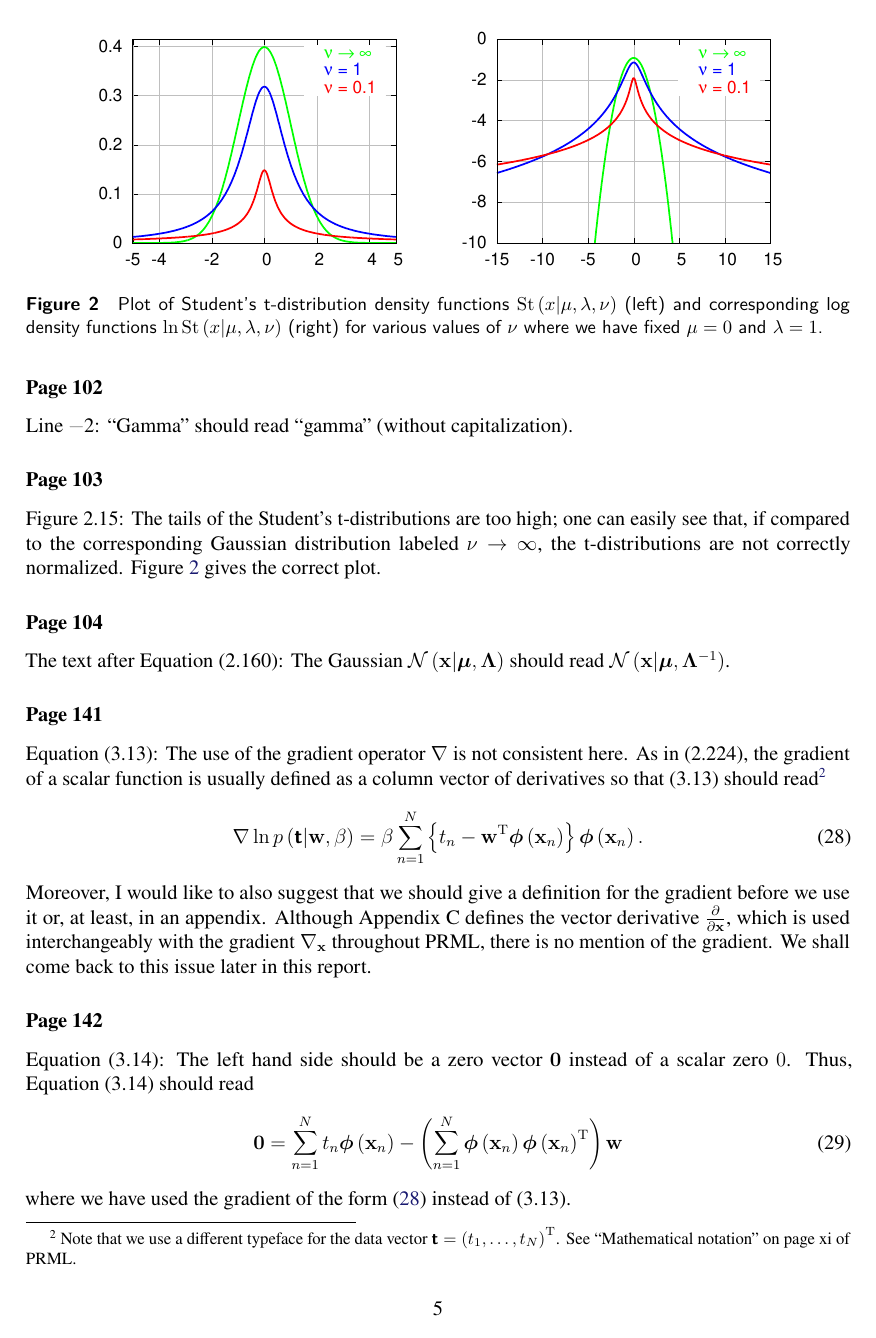
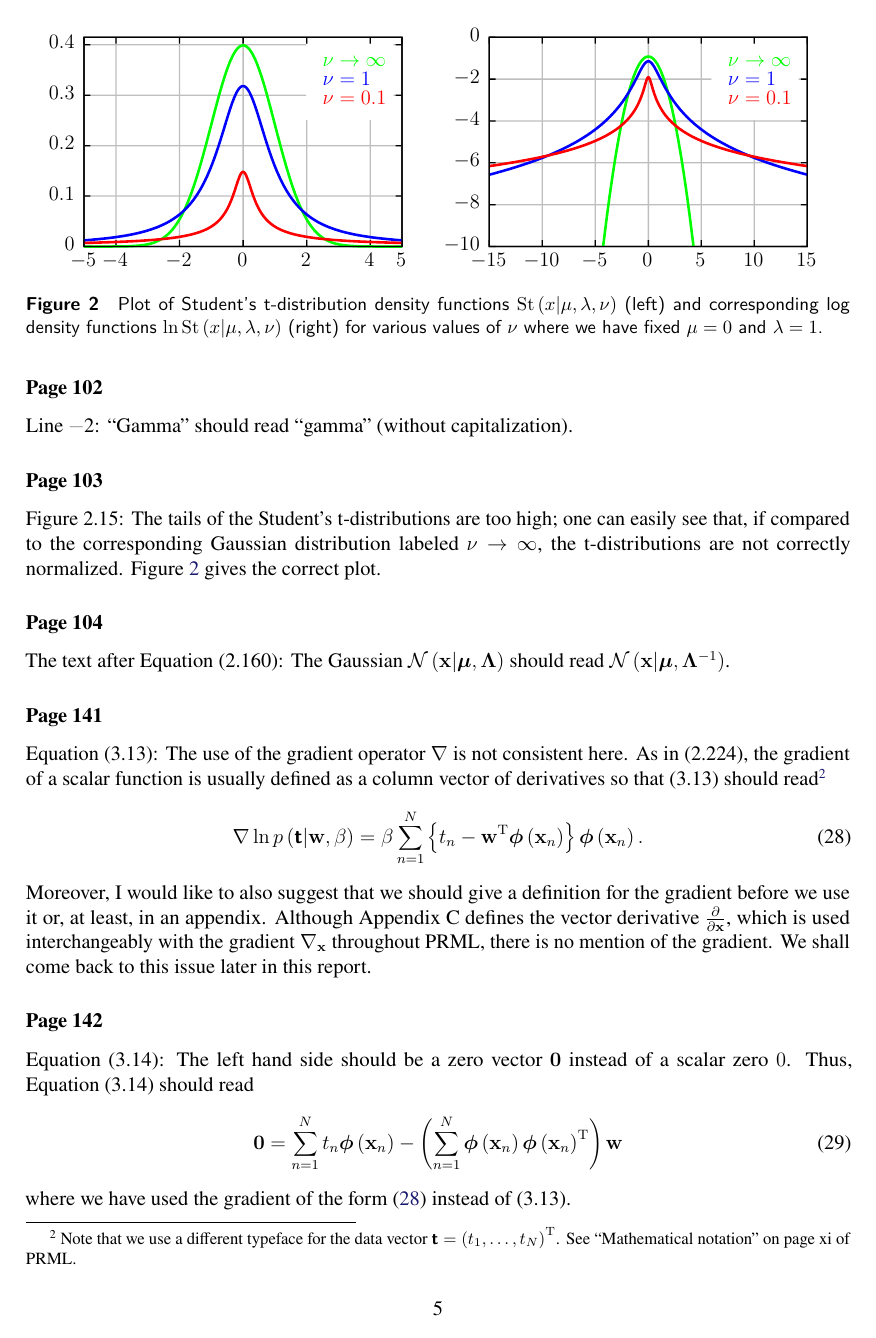
Before and after one commit to yousuketakada/prml_errata, a LaTeX document (prml_errata.tex, which reads fig/student_t_plots.tex, fig/student_t_plots_log.tex): page 5 of 26. Compiled offline with pdfLaTeX.

Commit message:
Use cairolatex terminal for gnuplot

```diff
--- /dev/null
+++ b/fig/student_t_plots.tex
@@ -0,0 +1,133 @@
+% GNUPLOT: LaTeX picture with Postscript
+\begingroup
+  \makeatletter
+  \providecommand\color[2][]{%
+    \GenericError{(gnuplot) \space\space\space\@spaces}{%
+      Package color not loaded in conjunction with
+      terminal option `colourtext'%
+    }{See the gnuplot documentation for explanation.%
+    }{Either use 'blacktext' in gnuplot or load the package
+      color.sty in LaTeX.}%
+    \renewcommand\color[2][]{}%
+  }%
+  \providecommand\includegraphics[2][]{%
+    \GenericError{(gnuplot) \space\space\space\@spaces}{%
+      Package graphicx or graphics not loaded%
+    }{See the gnuplot documentation for explanation.%
+    }{The gnuplot epslatex terminal needs graphicx.sty or graphics.sty.}%
+    \renewcommand\includegraphics[2][]{}%
+  }%
+  \providecommand\rotatebox[2]{#2}%
+  \@ifundefined{ifGPcolor}{%
+    \newif\ifGPcolor
+    \GPcolortrue
+  }{}%
+  \@ifundefined{ifGPblacktext}{%
+    \newif\ifGPblacktext
+    \GPblacktextfalse
+  }{}%
+  % define a \g@addto@macro without @ in the name:
+  \let\gplgaddtomacro\g@addto@macro
+  % define empty templates for all commands taking text:
+  \gdef\gplbacktext{}%
+  \gdef\gplfronttext{}%
+  \makeatother
+  \ifGPblacktext
+    % no textcolor at all
+    \def\colorrgb#1{}%
+    \def\colorgray#1{}%
+  \else
+    % gray or color?
+    \ifGPcolor
+      \def\colorrgb#1{\color[rgb]{#1}}%
+      \def\colorgray#1{\color[gray]{#1}}%
+      \expandafter\def\csname LTw\endcsname{\color{white}}%
+      \expandafter\def\csname LTb\endcsname{\color{black}}%
+      \expandafter\def\csname LTa\endcsname{\color{black}}%
+      \expandafter\def\csname LT0\endcsname{\color[rgb]{1,0,0}}%
+      \expandafter\def\csname LT1\endcsname{\color[rgb]{0,1,0}}%
+      \expandafter\def\csname LT2\endcsname{\color[rgb]{0,0,1}}%
+      \expandafter\def\csname LT3\endcsname{\color[rgb]{1,0,1}}%
+      \expandafter\def\csname LT4\endcsname{\color[rgb]{0,1,1}}%
+      \expandafter\def\csname LT5\endcsname{\color[rgb]{1,1,0}}%
+      \expandafter\def\csname LT6\endcsname{\color[rgb]{0,0,0}}%
+      \expandafter\def\csname LT7\endcsname{\color[rgb]{1,0.3,0}}%
+      \expandafter\def\csname LT8\endcsname{\color[rgb]{0.5,0.5,0.5}}%
+    \else
+      % gray
+      \def\colorrgb#1{\color{black}}%
+      \def\colorgray#1{\color[gray]{#1}}%
+      \expandafter\def\csname LTw\endcsname{\color{white}}%
+      \expandafter\def\csname LTb\endcsname{\color{black}}%
+      \expandafter\def\csname LTa\endcsname{\color{black}}%
+      \expandafter\def\csname LT0\endcsname{\color{black}}%
+      \expandafter\def\csname LT1\endcsname{\color{black}}%
+      \expandafter\def\csname LT2\endcsname{\color{black}}%
+      \expandafter\def\csname LT3\endcsname{\color{black}}%
+      \expandafter\def\csname LT4\endcsname{\color{black}}%
+      \expandafter\def\csname LT5\endcsname{\color{black}}%
+      \expandafter\def\csname LT6\endcsname{\color{black}}%
+      \expandafter\def\csname LT7\endcsname{\color{black}}%
+      \expandafter\def\csname LT8\endcsname{\color{black}}%
+    \fi
+  \fi
+    \setlength{\unitlength}{0.0500bp}%
+    \ifx\gptboxheight\undefined%
+      \newlength{\gptboxheight}%
+      \newlength{\gptboxwidth}%
+      \newsavebox{\gptboxtext}%
+    \fi%
+    \setlength{\fboxrule}{0.5pt}%
+    \setlength{\fboxsep}{1pt}%
+\begin{picture}(4680.00,3024.00)%
+    \gplgaddtomacro\gplbacktext{%
+      \csname LTb\endcsname%
+      \put(459,372){\makebox(0,0)[r]{\strut{}$0$}}%
+      \csname LTb\endcsname%
+      \put(459,962){\makebox(0,0)[r]{\strut{}$0.1$}}%
+      \csname LTb\endcsname%
+      \put(459,1551){\makebox(0,0)[r]{\strut{}$0.2$}}%
+      \csname LTb\endcsname%
+      \put(459,2141){\makebox(0,0)[r]{\strut{}$0.3$}}%
+      \csname LTb\endcsname%
+      \put(459,2731){\makebox(0,0)[r]{\strut{}$0.4$}}%
+      \csname LTb\endcsname%
+      \put(561,186){\makebox(0,0){\strut{}$-5$}}%
+      \csname LTb\endcsname%
+      \put(933,186){\makebox(0,0){\strut{}$-4$}}%
+      \csname LTb\endcsname%
+      \put(1677,186){\makebox(0,0){\strut{}$-2$}}%
+      \csname LTb\endcsname%
+      \put(2421,186){\makebox(0,0){\strut{}$0$}}%
+      \csname LTb\endcsname%
+      \put(3164,186){\makebox(0,0){\strut{}$2$}}%
+      \csname LTb\endcsname%
+      \put(3908,186){\makebox(0,0){\strut{}$4$}}%
+      \csname LTb\endcsname%
+      \put(4280,186){\makebox(0,0){\strut{}$5$}}%
+    }%
+    \gplgaddtomacro\gplfronttext{%
+      \csname LTb\endcsname%
+      \put(144,1595){\rotatebox{-270}{\makebox(0,0){\strut{}}}}%
+      \csname LTb\endcsname%
+      \put(4465,1595){\rotatebox{-270}{\makebox(0,0){\strut{}}}}%
+      \csname LTb\endcsname%
+      \put(2420,2726){\makebox(0,0){\strut{}}}%
+      \csname LTb\endcsname%
+      \put(2420,2725){\makebox(0,0){\strut{}}}%
+      \csname LTb\endcsname%
+      \put(51,93){\makebox(0,0)[l]{\strut{}}}%
+      \csname LTb\endcsname%
+      \put(3668,2634){\makebox(0,0){\strut{}}}%
+      \colorrgb{0.00,1.00,0.00}%
+      \put(3362,2522){\makebox(0,0)[l]{\strut{}$\nu \to \infty$}}%
+      \colorrgb{0.00,0.00,1.00}%
+      \put(3362,2299){\makebox(0,0)[l]{\strut{}$\nu = 1$}}%
+      \colorrgb{1.00,0.00,0.00}%
+      \put(3362,2076){\makebox(0,0)[l]{\strut{}$\nu = 0.1$}}%
+    }%
+    \gplbacktext
+    \put(0,0){\includegraphics{student_t_plots}}%
+    \gplfronttext
+  \end{picture}%
+\endgroup
--- /dev/null
+++ b/fig/student_t_plots_log.tex
@@ -0,0 +1,135 @@
+% GNUPLOT: LaTeX picture with Postscript
+\begingroup
+  \makeatletter
+  \providecommand\color[2][]{%
+    \GenericError{(gnuplot) \space\space\space\@spaces}{%
+      Package color not loaded in conjunction with
+      terminal option `colourtext'%
+    }{See the gnuplot documentation for explanation.%
+    }{Either use 'blacktext' in gnuplot or load the package
+      color.sty in LaTeX.}%
+    \renewcommand\color[2][]{}%
+  }%
+  \providecommand\includegraphics[2][]{%
+    \GenericError{(gnuplot) \space\space\space\@spaces}{%
+      Package graphicx or graphics not loaded%
+    }{See the gnuplot documentation for explanation.%
+    }{The gnuplot epslatex terminal needs graphicx.sty or graphics.sty.}%
+    \renewcommand\includegraphics[2][]{}%
+  }%
+  \providecommand\rotatebox[2]{#2}%
+  \@ifundefined{ifGPcolor}{%
+    \newif\ifGPcolor
+    \GPcolortrue
+  }{}%
+  \@ifundefined{ifGPblacktext}{%
+    \newif\ifGPblacktext
+    \GPblacktextfalse
+  }{}%
+  % define a \g@addto@macro without @ in the name:
+  \let\gplgaddtomacro\g@addto@macro
+  % define empty templates for all commands taking text:
+  \gdef\gplbacktext{}%
+  \gdef\gplfronttext{}%
+  \makeatother
+  \ifGPblacktext
+    % no textcolor at all
+    \def\colorrgb#1{}%
+    \def\colorgray#1{}%
+  \else
+    % gray or color?
+    \ifGPcolor
+      \def\colorrgb#1{\color[rgb]{#1}}%
+      \def\colorgray#1{\color[gray]{#1}}%
+      \expandafter\def\csname LTw\endcsname{\color{white}}%
+      \expandafter\def\csname LTb\endcsname{\color{black}}%
+      \expandafter\def\csname LTa\endcsname{\color{black}}%
+      \expandafter\def\csname LT0\endcsname{\color[rgb]{1,0,0}}%
+      \expandafter\def\csname LT1\endcsname{\color[rgb]{0,1,0}}%
+      \expandafter\def\csname LT2\endcsname{\color[rgb]{0,0,1}}%
+      \expandafter\def\csname LT3\endcsname{\color[rgb]{1,0,1}}%
+      \expandafter\def\csname LT4\endcsname{\color[rgb]{0,1,1}}%
+      \expandafter\def\csname LT5\endcsname{\color[rgb]{1,1,0}}%
+      \expandafter\def\csname LT6\endcsname{\color[rgb]{0,0,0}}%
+      \expandafter\def\csname LT7\endcsname{\color[rgb]{1,0.3,0}}%
+      \expandafter\def\csname LT8\endcsname{\color[rgb]{0.5,0.5,0.5}}%
+    \else
+      % gray
+      \def\colorrgb#1{\color{black}}%
+      \def\colorgray#1{\color[gray]{#1}}%
+      \expandafter\def\csname LTw\endcsname{\color{white}}%
+      \expandafter\def\csname LTb\endcsname{\color{black}}%
+      \expandafter\def\csname LTa\endcsname{\color{black}}%
+      \expandafter\def\csname LT0\endcsname{\color{black}}%
+      \expandafter\def\csname LT1\endcsname{\color{black}}%
+      \expandafter\def\csname LT2\endcsname{\color{black}}%
+      \expandafter\def\csname LT3\endcsname{\color{black}}%
+      \expandafter\def\csname LT4\endcsname{\color{black}}%
+      \expandafter\def\csname LT5\endcsname{\color{black}}%
+      \expandafter\def\csname LT6\endcsname{\color{black}}%
+      \expandafter\def\csname LT7\endcsname{\color{black}}%
+      \expandafter\def\csname LT8\endcsname{\color{black}}%
+    \fi
+  \fi
+    \setlength{\unitlength}{0.0500bp}%
+    \ifx\gptboxheight\undefined%
+      \newlength{\gptboxheight}%
+      \newlength{\gptboxwidth}%
+      \newsavebox{\gptboxtext}%
+    \fi%
+    \setlength{\fboxrule}{0.5pt}%
+    \setlength{\fboxsep}{1pt}%
+\begin{picture}(4680.00,3024.00)%
+    \gplgaddtomacro\gplbacktext{%
+      \csname LTb\endcsname%
+      \put(459,372){\makebox(0,0)[r]{\strut{}$-10$}}%
+      \csname LTb\endcsname%
+      \put(459,861){\makebox(0,0)[r]{\strut{}$-8$}}%
+      \csname LTb\endcsname%
+      \put(459,1351){\makebox(0,0)[r]{\strut{}$-6$}}%
+      \csname LTb\endcsname%
+      \put(459,1840){\makebox(0,0)[r]{\strut{}$-4$}}%
+      \csname LTb\endcsname%
+      \put(459,2330){\makebox(0,0)[r]{\strut{}$-2$}}%
+      \csname LTb\endcsname%
+      \put(459,2819){\makebox(0,0)[r]{\strut{}$0$}}%
+      \csname LTb\endcsname%
+      \put(561,186){\makebox(0,0){\strut{}$-15$}}%
+      \csname LTb\endcsname%
+      \put(1181,186){\makebox(0,0){\strut{}$-10$}}%
+      \csname LTb\endcsname%
+      \put(1801,186){\makebox(0,0){\strut{}$-5$}}%
+      \csname LTb\endcsname%
+      \put(2421,186){\makebox(0,0){\strut{}$0$}}%
+      \csname LTb\endcsname%
+      \put(3040,186){\makebox(0,0){\strut{}$5$}}%
+      \csname LTb\endcsname%
+      \put(3660,186){\makebox(0,0){\strut{}$10$}}%
+      \csname LTb\endcsname%
+      \put(4280,186){\makebox(0,0){\strut{}$15$}}%
+    }%
+    \gplgaddtomacro\gplfronttext{%
+      \csname LTb\endcsname%
+      \put(144,1595){\rotatebox{-270}{\makebox(0,0){\strut{}}}}%
+      \csname LTb\endcsname%
+      \put(4465,1595){\rotatebox{-270}{\makebox(0,0){\strut{}}}}%
+      \csname LTb\endcsname%
+      \put(2420,2726){\makebox(0,0){\strut{}}}%
+      \csname LTb\endcsname%
+      \put(2420,2725){\makebox(0,0){\strut{}}}%
+      \csname LTb\endcsname%
+      \put(51,93){\makebox(0,0)[l]{\strut{}}}%
+      \csname LTb\endcsname%
+      \put(3668,2634){\makebox(0,0){\strut{}}}%
+      \colorrgb{0.00,1.00,0.00}%
+      \put(3362,2522){\makebox(0,0)[l]{\strut{}$\nu \to \infty$}}%
+      \colorrgb{0.00,0.00,1.00}%
+      \put(3362,2299){\makebox(0,0)[l]{\strut{}$\nu = 1$}}%
+      \colorrgb{1.00,0.00,0.00}%
+      \put(3362,2076){\makebox(0,0)[l]{\strut{}$\nu = 0.1$}}%
+    }%
+    \gplbacktext
+    \put(0,0){\includegraphics{student_t_plots_log}}%
+    \gplfronttext
+  \end{picture}%
+\endgroup
```
Also changed, not shown: prml_errata.tex (+2 -2 lines), fig/student_t_plots.eps (deleted), fig/student_t_plots.pdf (added), fig/student_t_plots_log.eps (deleted), fig/student_t_plots_log.pdf (added), prml_errata.pdf, 2 other files.
